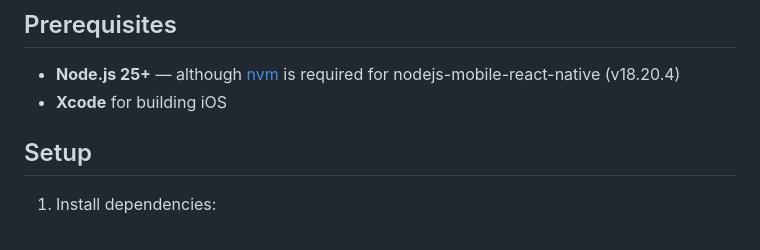
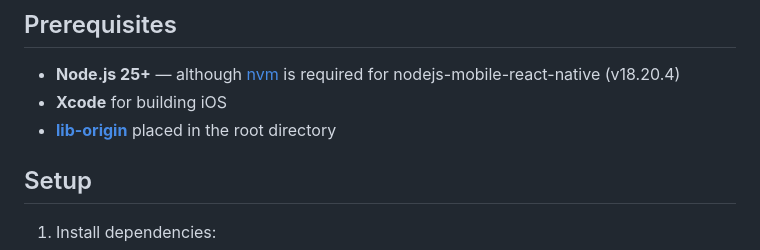
Before and after one commit to Illusion137/Illusi, a Markdown page: README.md, the part around the change. Drawn GitHub-style.

Commit message:
Update README with lib-origin requirement
Add lib-origin requirement to prerequisites section

```diff
--- a/README.md
+++ b/README.md
@@ -68,6 +68,7 @@ Although Illusi is optimized for iOS, it should still work if built for Android.
 
 -   **Node.js 25+** — although [nvm](https://github.com/nvm-sh/nvm) is required for nodejs-mobile-react-native (v18.20.4)
 -   **Xcode** for building iOS
+-   **[lib-origin](https://github.com/Illusion137/lib-origin)** placed in the root directory
 
 ## Setup
 
```
